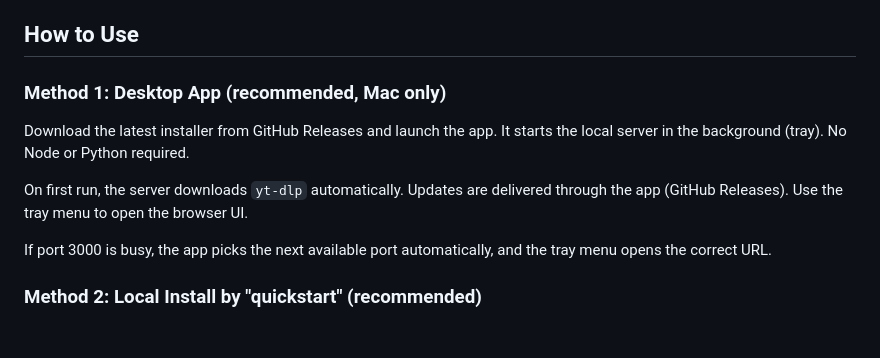
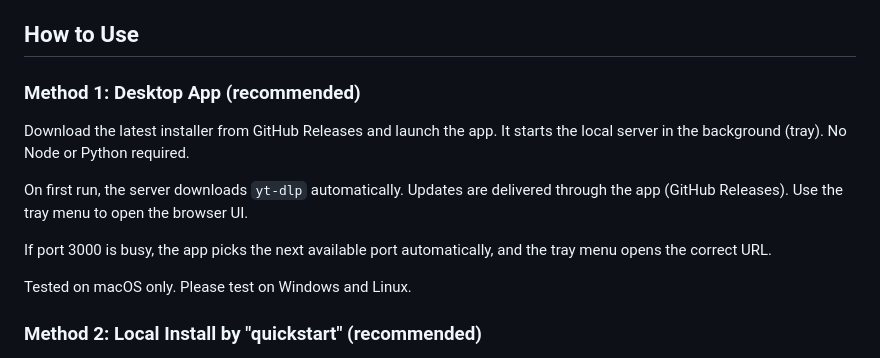
Before and after one commit to SPACESODA/youtube2txt, a Markdown page: README.md, the part around the change. Rendered like a GitHub page; blank space fills up the shorter version.

```diff
--- a/README.md
+++ b/README.md
@@ -19,12 +19,14 @@ Since this tool runs **locally**, it uses your residential IP address, which You
 
 ## How to Use
 
-### Method 1:  Desktop App (recommended, Mac only)
+### Method 1:  Desktop App (recommended)
 Download the latest installer from GitHub Releases and launch the app. It starts the local server in the background (tray). No Node or Python required.
 
 On first run, the server downloads `yt-dlp` automatically. Updates are delivered through the app (GitHub Releases). Use the tray menu to open the browser UI.
 
 If port 3000 is busy, the app picks the next available port automatically, and the tray menu opens the correct URL.
+
+Tested on macOS only. Please test on Windows and Linux.
 
 ### Method 2: Local Install by "quickstart" (recommended)
 1. Install **Node.js 20+** (includes npm): https://nodejs.org/
```
